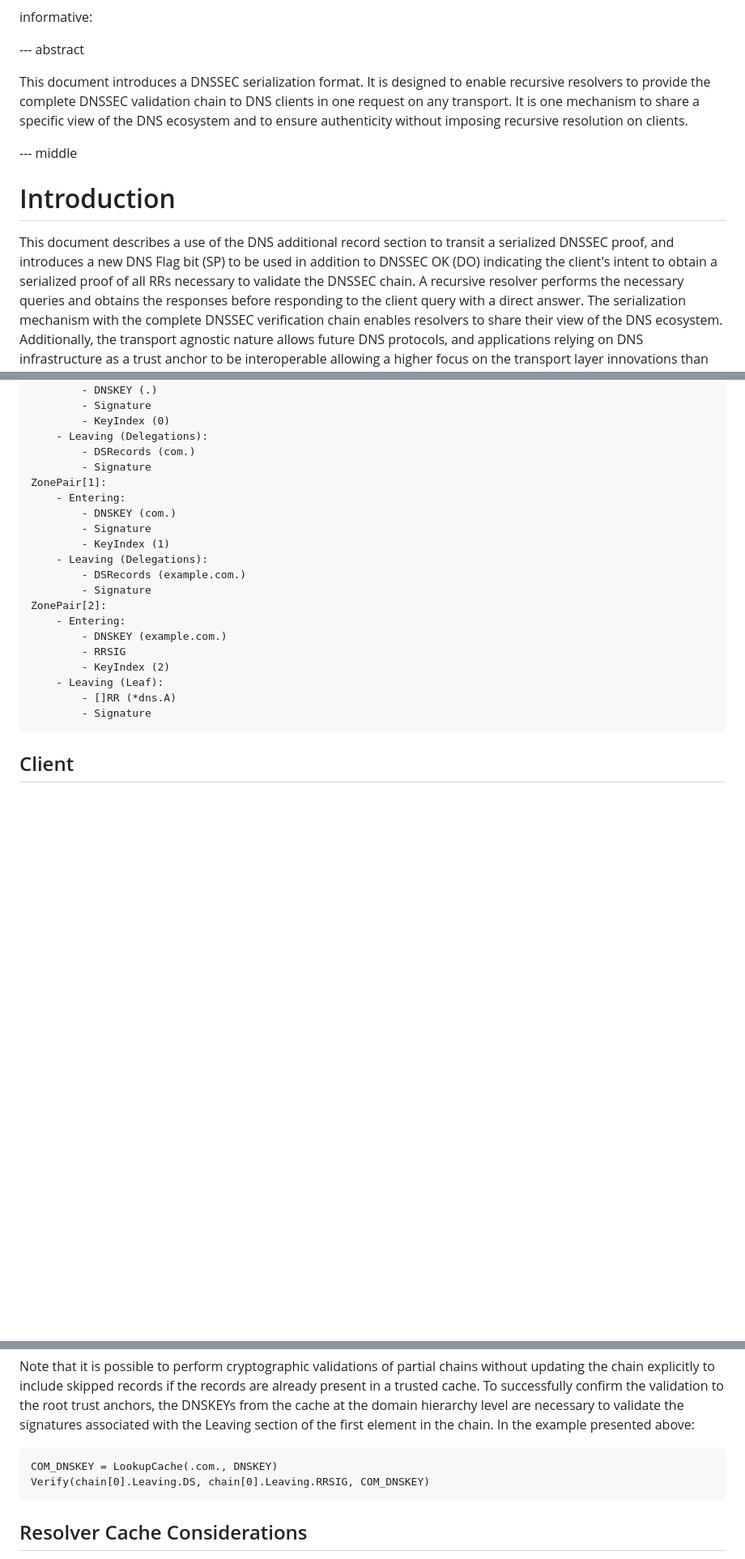
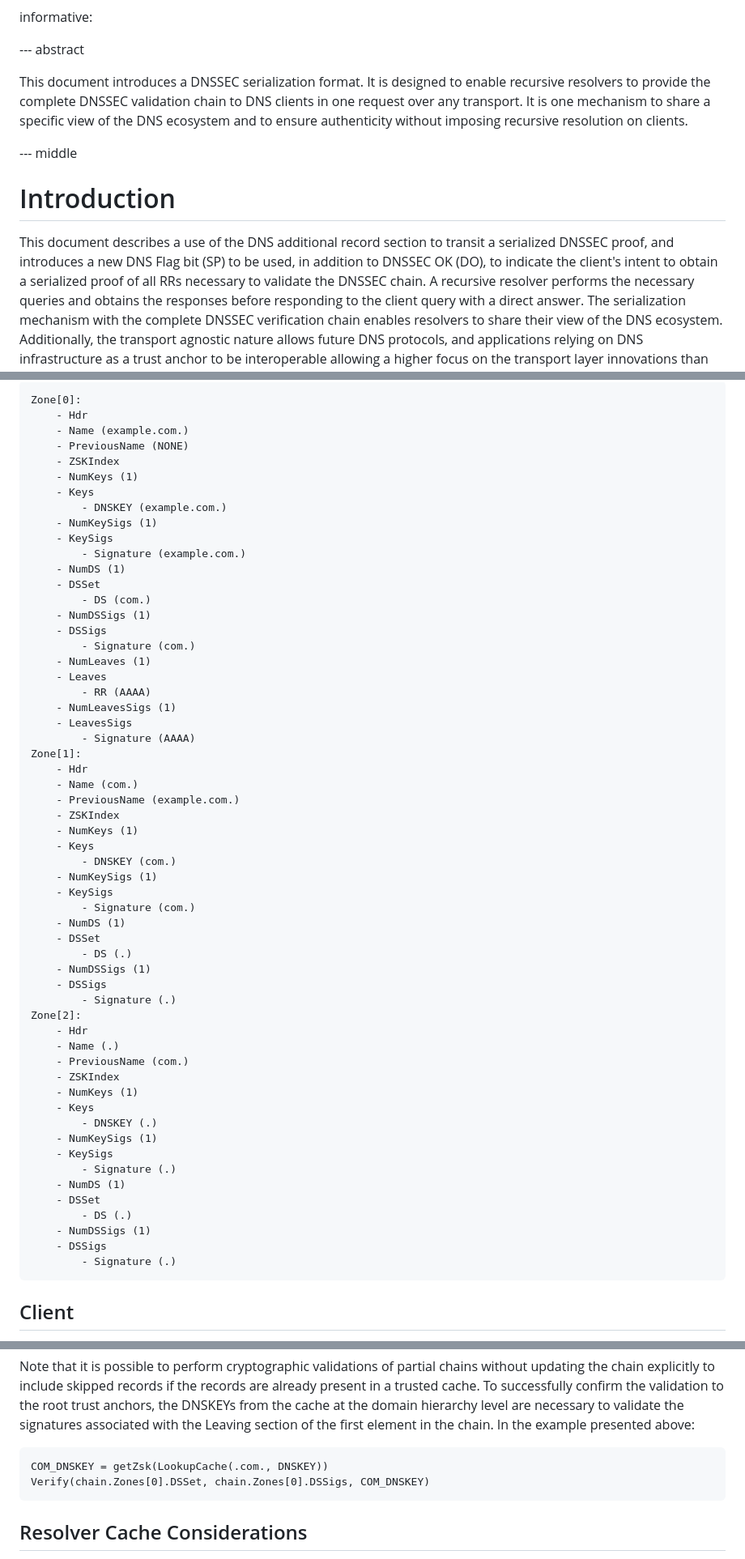
Before and after one commit to sudheesh001/draft-singanamalla-dnssec-serialization, a Markdown page: draft-singanamalla-dance-dnssec-serialization.md, 3 parts joined by grey strips. Shown: that part at 81% size. GitHub-like rendering; blank space fills up the shorter version.

```diff
--- a/draft-singanamalla-dance-dnssec-serialization.md
+++ b/draft-singanamalla-dance-dnssec-serialization.md
@@ -76,7 +76,7 @@ informative:
 --- abstract
 
 This document introduces a DNSSEC serialization format. It is designed to enable recursive resolvers to provide
-the complete DNSSEC validation chain to DNS clients in one request on any transport. It is one mechanism to share
+the complete DNSSEC validation chain to DNS clients in one request over any transport. It is one mechanism to share
 a specific view of the DNS ecosystem and to ensure authenticity without imposing recursive resolution on clients.
 
 --- middle
@@ -85,7 +85,7 @@ a specific view of the DNS ecosystem and to ensure authenticity without imposing
 
 This document describes a use of the DNS additional record section to transit a serialized DNSSEC proof, and
 introduces a new DNS Flag bit (SP)
-to be used in addition to DNSSEC OK (DO) indicating the client's intent to obtain a serialized proof of
+to be used, in addition to DNSSEC OK (DO), to indicate the client's intent to obtain a serialized proof of
 all RRs necessary to validate the DNSSEC chain.
 A recursive resolver performs the necessary queries and
 obtains the responses before responding to the client query with a direct answer. The serialization
@@ -155,25 +169,61 @@ ZonePair[0]:
+~~~
+Zone[0]:
+    - Hdr
+    - Name (example.com.)
+    - PreviousName (NONE)
+    - ZSKIndex
+    - NumKeys (1)
+    - Keys
+        - DNSKEY (example.com.)
+    - NumKeySigs (1)
+    - KeySigs
+        - Signature (example.com.)
+    - NumDS (1)
+    - DSSet
+        - DS (com.)
+    - NumDSSigs (1)
+    - DSSigs
+        - Signature (com.)
+    - NumLeaves (1)
+    - Leaves
+        - RR (AAAA)
+    - NumLeavesSigs (1)
+    - LeavesSigs
+        - Signature (AAAA)
+Zone[1]:
+    - Hdr
+    - Name (com.)
+    - PreviousName (example.com.)
+    - ZSKIndex
+    - NumKeys (1)
+    - Keys
+        - DNSKEY (com.)
+    - NumKeySigs (1)
+    - KeySigs
+        - Signature (com.)
+    - NumDS (1)
+    - DSSet
+        - DS (.)
+    - NumDSSigs (1)
+    - DSSigs
+        - Signature (.)
+Zone[2]:
+    - Hdr
+    - Name (.)
+    - PreviousName (com.)
+    - ZSKIndex
+    - NumKeys (1)
+    - Keys
         - DNSKEY (.)
-        - Signature
-        - KeyIndex (0)
-    - Leaving (Delegations):
-        - DSRecords (com.)
-        - Signature
-ZonePair[1]:
-    - Entering:
-        - DNSKEY (com.)
-        - Signature
-        - KeyIndex (1)
-    - Leaving (Delegations):
-        - DSRecords (example.com.)
-        - Signature
-ZonePair[2]:
-    - Entering:
-        - DNSKEY (example.com.)
-        - RRSIG
-        - KeyIndex (2)
-    - Leaving (Leaf):
-        - []RR (*dns.A)
-        - Signature
+    - NumKeySigs (1)
+    - KeySigs
+        - Signature (.)
+    - NumDS (1)
+    - DSSet
+        - DS (.)
+    - NumDSSigs (1)
+    - DSSigs
+        - Signature (.)
 ~~~
 
 ## Client
@@ -313,8 +319,8 @@ to the root trust anchors, the DNSKEYs from the cache at the domain hierarchy le
 signatures associated with the Leaving section of the first element in the chain. In the example presented above:
 
 ~~~
-COM_DNSKEY = LookupCache(.com., DNSKEY)
-Verify(chain[0].Leaving.DS, chain[0].Leaving.RRSIG, COM_DNSKEY)
+COM_DNSKEY = getZsk(LookupCache(.com., DNSKEY))
+Verify(chain.Zones[0].DSSet, chain.Zones[0].DSSigs, COM_DNSKEY)
 ~~~
 
 ## Resolver Cache Considerations
```
Also changed, not shown: other parts of draft-singanamalla-dance-dnssec-serialization.md (+72 -102 lines).
